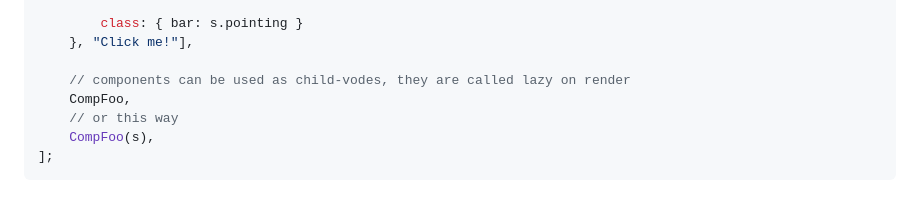
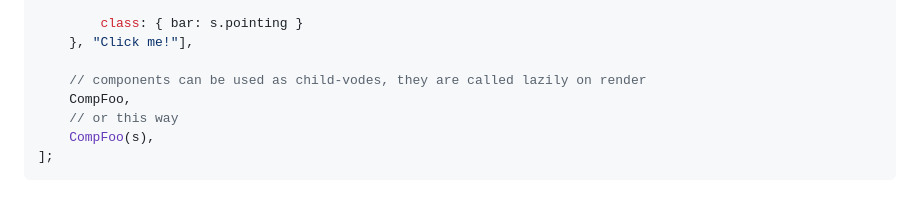
Before and after one commit to ryupold/vode, a Markdown page: README.md, the part around the change. Rendered like a GitHub page.

Commit message:
fix(readme): fix typo

```diff
--- a/README.md
+++ b/README.md
@@ -347,7 +347,7 @@ const CompBar = (s) => [DIV, { class: "container" },
         class: { bar: s.pointing }
     }, "Click me!"],
 
-    // components can be used as child-vodes, they are called lazy on render
+    // components can be used as child-vodes, they are called lazily on render
     CompFoo,
     // or this way
     CompFoo(s),
```
